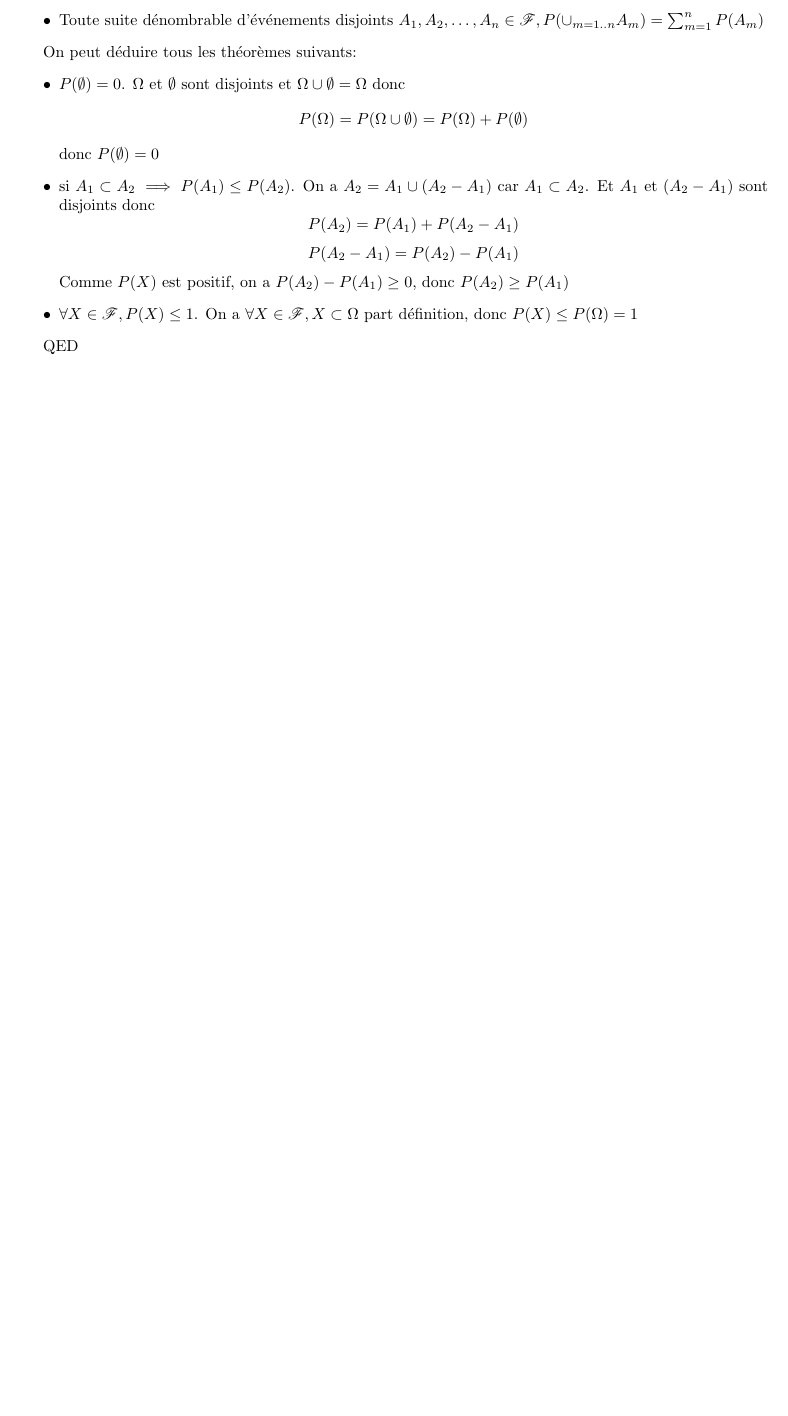
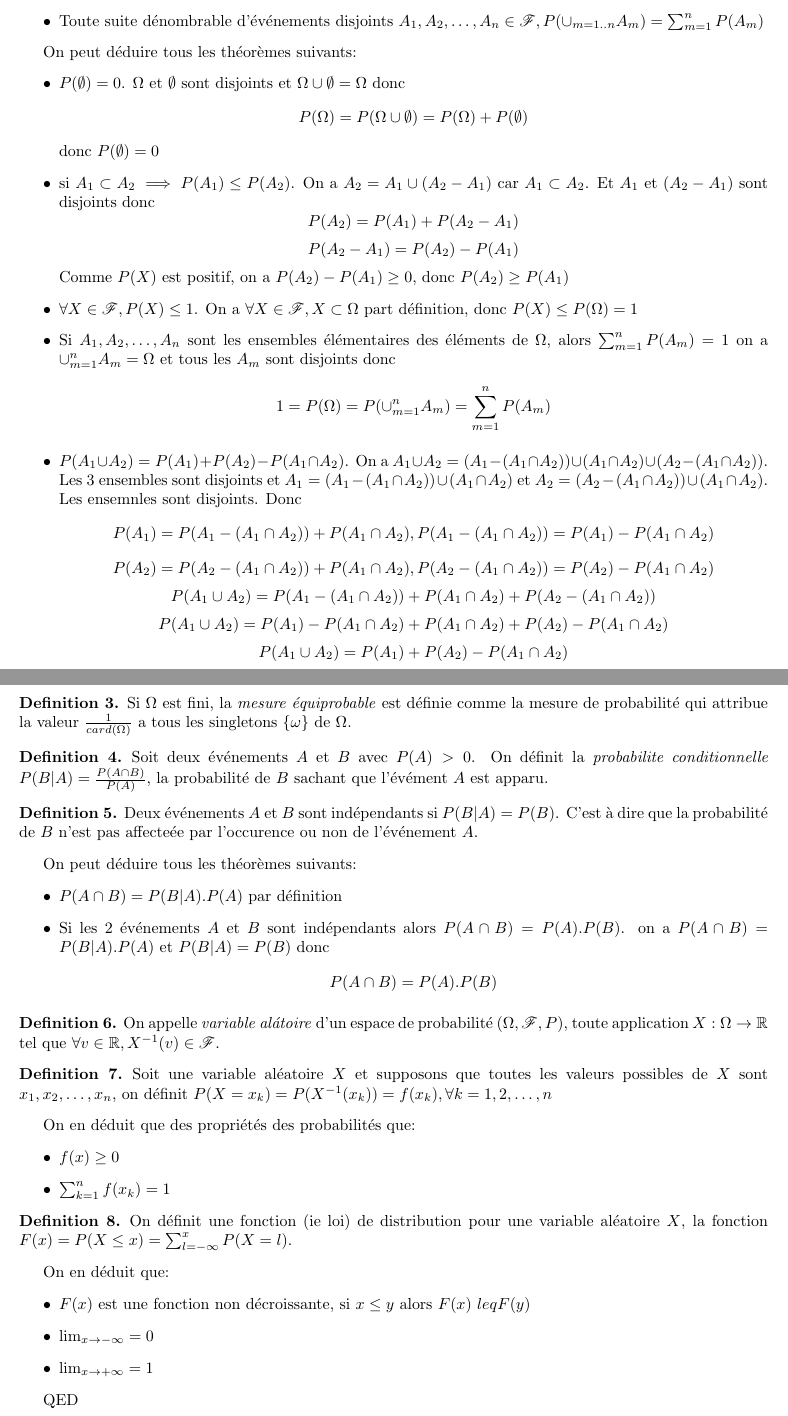
Before and after one commit to PAYRAULT/MPI, a LaTeX book (MEU303 - Proba/Cours/proba_cours.tex): part of the page before the commit and two parts of pages 1 and 2 of 2 after it, the two joined at a grey line, cut so that both start at the same text, the shorter picture padded with empty space. Compiled offline with pdfLaTeX.

Commit message:
Cours probabilite suite

```diff
--- a/MEU303 - Proba/Cours/proba_cours.tex
+++ b/MEU303 - Proba/Cours/proba_cours.tex
@@ -110,6 +110,59 @@ $$P(A_2) = P(A_1) + P(A_2-A_1)$$
 $$P(A_2-A_1) = P(A_2) - P(A_1)$$
 Comme $P(X)$ est positif, on a $P(A_2) - P(A_1) \geq 0$, donc $P(A_2) \geq P(A_1)$
 \item $\forall X \in \mathscr{F}, P(X) \leq 1$. On a $\forall X \in \mathscr{F}, X \subset \Omega$ part d\'efinition, donc $P(X) \leq P(\Omega) = 1$
+\item Si $A_1, A_2, \ldots, A_n$ sont les ensembles \'el\'ementaires des \'el\'ements de $\Omega$, alors $\sum_{m=1}^{n} P(A_m) = 1$ on a $\cup_{m=1}^{n} A_m = \Omega$ et tous les $A_m$ sont disjoints donc
+$$1 = P(\Omega) =  P(\cup_{m=1}^{n} A_m) = \sum_{m=1}^{n} P(A_m)$$
+\item $P(A_1 \cup A_2) = P(A_1) + P(A_2) - P(A_1 \cap A_2)$. On a $A_1 \cup A_2 = (A_1 - (A_1 \cap A_2)) \cup  (A_1 \cap A_2) \cup (A_2 - (A_1 \cap A_2))$. Les 3 ensembles sont disjoints et $A_1 =  (A_1 - (A_1 \cap A_2)) \cup  (A_1 \cap A_2)$ et $A_2 = (A_2 - (A_1 \cap A_2)) \cup  (A_1 \cap A_2)$. Les ensemnles sont disjoints. Donc
+$$P(A_1) = P(A_1 - (A_1 \cap A_2)) + P(A_1 \cap A_2), P(A_1 - (A_1 \cap A_2)) = P(A_1) - P(A_1 \cap A_2)$$
+$$P(A_2) = P(A_2 - (A_1 \cap A_2)) + P(A_1 \cap A_2), P(A_2 - (A_1 \cap A_2)) = P(A_2) - P(A_1 \cap A_2)$$
+$$P(A_1 \cup A_2) = P(A_1 - (A_1 \cap A_2)) +  P(A_1 \cap A_2) +P(A_2 - (A_1 \cap A_2))$$
+$$P(A_1 \cup A_2) = P(A_1) - P(A_1 \cap A_2) + P(A_1 \cap A_2) + P(A_2) - P(A_1 \cap A_2)$$
+$$P(A_1 \cup A_2) = P(A_1) + P(A_2) - P(A_1 \cap A_2)$$
+\end{itemize}
+
+
+\begin{defn}
+Si $\Omega$ est fini, la \emph{mesure \'equiprobable} est d\'efinie comme la mesure de probabilit\'e qui attribue la valeur $\frac{1}{card(\Omega)}$ a tous les singletons $\{\omega\}$ de $\Omega$.
+\end{defn}
+
+\begin{defn}
+Soit deux \'ev\'enements $A$ et $B$ avec $P(A) > 0$. On d\'efinit la \emph{probabilite conditionnelle} $P(B|A) = \frac{P(A \cap B)}{P(A)}$, la probabilit\'e de $B$ sachant que l'\'ev\'ement $A$ est apparu.
+\end{defn}
+
+\begin{defn}
+Deux \'ev\'enements $A$ et $B$ sont ind\'ependants si $P(B|A) = P(B)$. C'est \`a dire que la probabilit\'e de $B$ n'est pas affecte\'ee par l'occurence ou non de l'\'ev\'enement $A$.
+\end{defn}
+
+On peut d\'eduire tous les th\'eor\`emes suivants:
+\begin{itemize}
+\item $P(A \cap B) = P(B|A).P(A)$ par d\'efinition
+\item Si les 2 \'ev\'enements $A$ et $B$ sont ind\'ependants alors $P(A \cap B) = P(A).P(B)$. on a $P(A \cap B) = P(B|A).P(A)$ et $P(B|A) = P(B)$ donc
+$$P(A \cap B) = P(A).P(B)$$
+\end{itemize}
+
+\begin{defn}
+On appelle \emph{variable al\'atoire} d'un espace de probabilit\'e $(\Omega, \mathscr{F}, P)$, toute application $X : \Omega \to \R$ tel que $\forall v \in \R, X^{-1}(v) \in \mathscr{F}$.
+\end{defn}
+
+\begin{defn}
+Soit une variable al\'eatoire $X$ et supposons que toutes les valeurs possibles de $X$ sont $x_1, x_2, \ldots, x_n$, on d\'efinit $P(X=x_k) = P(X^{-1}(x_k)) = f(x_k), \forall k = 1, 2, \ldots, n$
+\end{defn}
+
+On en d\'eduit que des propri\'et\'es des probabilit\'es que:
+\begin{itemize}
+\item $f(x) \geq 0$
+\item $\sum_{k=1}^{n}f(x_k) = 1$
+\end{itemize}
+
+\begin{defn}
+On d\'efinit une fonction (ie loi) de distribution pour une variable al\'eatoire $X$, la fonction $F(x) = P(X \leq x) = \sum_{l = -\infty}^{x} P(X=l)$.
+\end{defn}
+
+On en d\'eduit que:
+\begin{itemize}
+\item $F(x)$ est une fonction non d\'ecroissante, si $x \leq  y$ alors $F(x) \ leq F(y)$
+\item $\lim_{x \to -\infty} = 0$
+\item $\lim_{x \to +\infty} = 1$
 \end{itemize}
 
 
```
Also changed, not shown: MEU303 - Proba/Cours/proba_cours.pdf.
